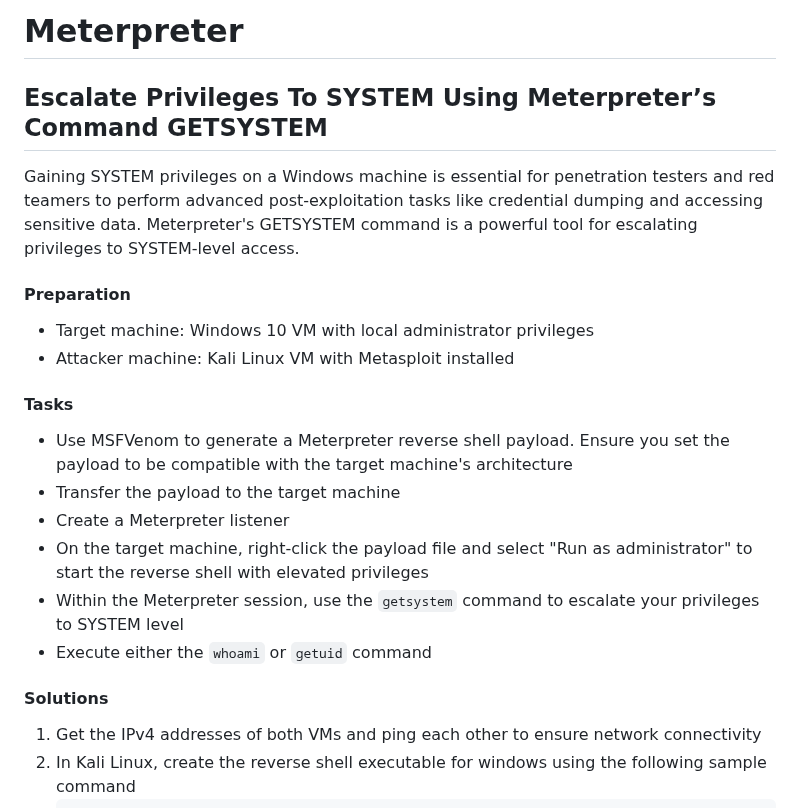
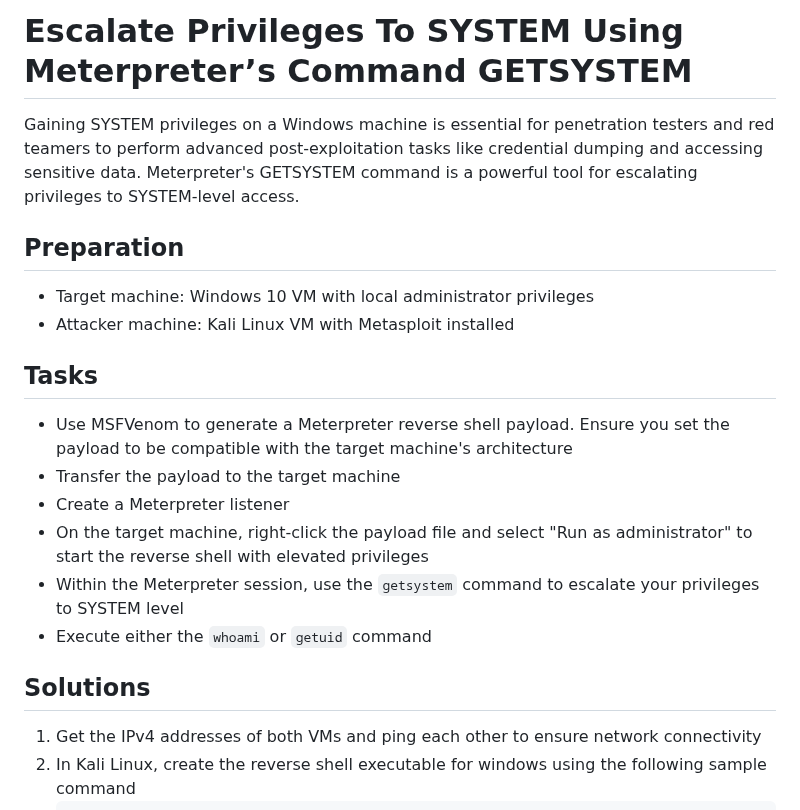
Before and after one commit to aaronamran/MCSI-Remote-Cybersecurity-Internship, a Markdown page: Security Tools/meterpreter-escalate-privileges.md, the part around one of its changes. Drawn GitHub-style.

````diff
--- a/Security Tools/meterpreter.md
+++ b/Security Tools/meterpreter-escalate-privileges.md
@@ -1,13 +1,11 @@
-# Meterpreter
-
-## Escalate Privileges To SYSTEM Using Meterpreter’s Command GETSYSTEM
+# Escalate Privileges To SYSTEM Using Meterpreter’s Command GETSYSTEM
 Gaining SYSTEM privileges on a Windows machine is essential for penetration testers and red teamers to perform advanced post-exploitation tasks like credential dumping and accessing sensitive data. Meterpreter's GETSYSTEM command is a powerful tool for escalating privileges to SYSTEM-level access.
 
-#### Preparation
+## Preparation
 - Target machine: Windows 10 VM with local administrator privileges
 - Attacker machine: Kali Linux VM with Metasploit installed
 
-#### Tasks
+## Tasks
 - Use MSFVenom to generate a Meterpreter reverse shell payload. Ensure you set the payload to be compatible with the target machine's architecture
 - Transfer the payload to the target machine
 - Create a Meterpreter listener
@@ -15,7 +13,7 @@ Gaining SYSTEM privileges on a Windows machine is essential for penetration test
 - Within the Meterpreter session, use the `getsystem` command to escalate your privileges to SYSTEM level
 - Execute either the `whoami` or `getuid` command
 
-#### Solutions
+## Solutions
 1. Get the IPv4 addresses of both VMs and ping each other to ensure network connectivity
 2. In Kali Linux, create the reverse shell executable for windows using the following sample command
    ```
````
Also changed, not shown: other parts of Security Tools/meterpreter-escalate-privileges.md (+0 -36 lines).
